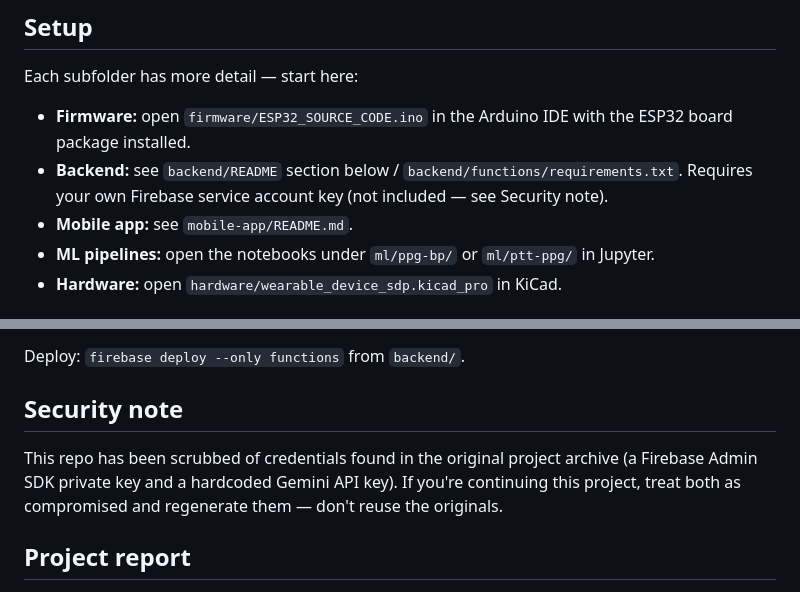
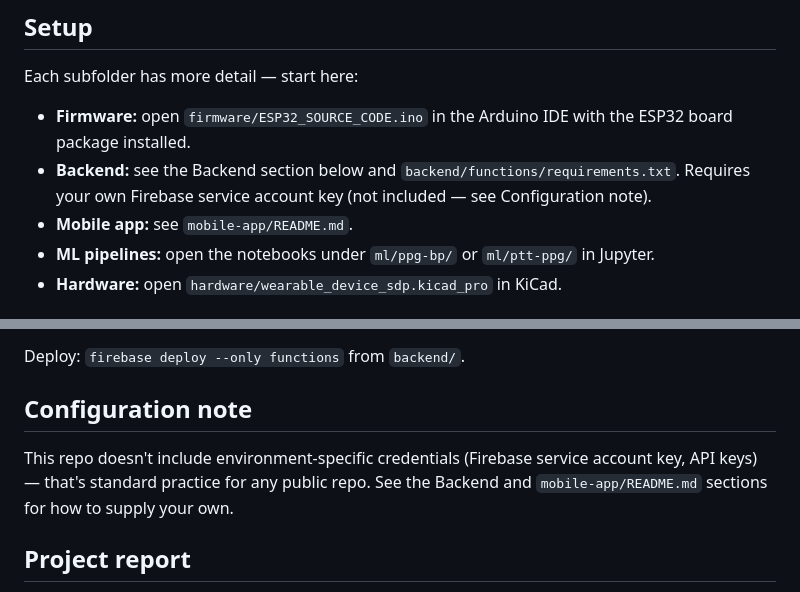
Before and after one commit to FirasObieda/mobile-vitals, a Markdown page: README.md, 2 parts joined by grey strips. Drawn GitHub-style.

```diff
--- a/README.md
+++ b/README.md
@@ -91,8 +91,8 @@ Each subfolder has more detail — start here:
 
 - **Firmware:** open `firmware/ESP32_SOURCE_CODE.ino` in the Arduino IDE with the
   ESP32 board package installed.
-- **Backend:** see `backend/README` section below / `backend/functions/requirements.txt`.
-  Requires your own Firebase service account key (not included — see Security note).
+- **Backend:** see the Backend section below and `backend/functions/requirements.txt`.
+  Requires your own Firebase service account key (not included — see Configuration note).
 - **Mobile app:** see `mobile-app/README.md`.
 - **ML pipelines:** open the notebooks under `ml/ppg-bp/` or `ml/ptt-ppg/` in Jupyter.
 - **Hardware:** open `hardware/wearable_device_sdp.kicad_pro` in KiCad.
@@ -112,12 +112,11 @@ included** in this repo:
 
 Deploy: `firebase deploy --only functions` from `backend/`.
 
-## Security note
+## Configuration note
 
-This repo has been scrubbed of credentials found in the original project archive
-(a Firebase Admin SDK private key and a hardcoded Gemini API key). If you're
-continuing this project, treat both as compromised and regenerate them — don't
-reuse the originals.
+This repo doesn't include environment-specific credentials (Firebase service
+account key, API keys) — that's standard practice for any public repo. See the
+Backend and `mobile-app/README.md` sections for how to supply your own.
 
 ## Project report
 
```
Also changed, not shown: other parts of README.md (+0 -3 lines).
